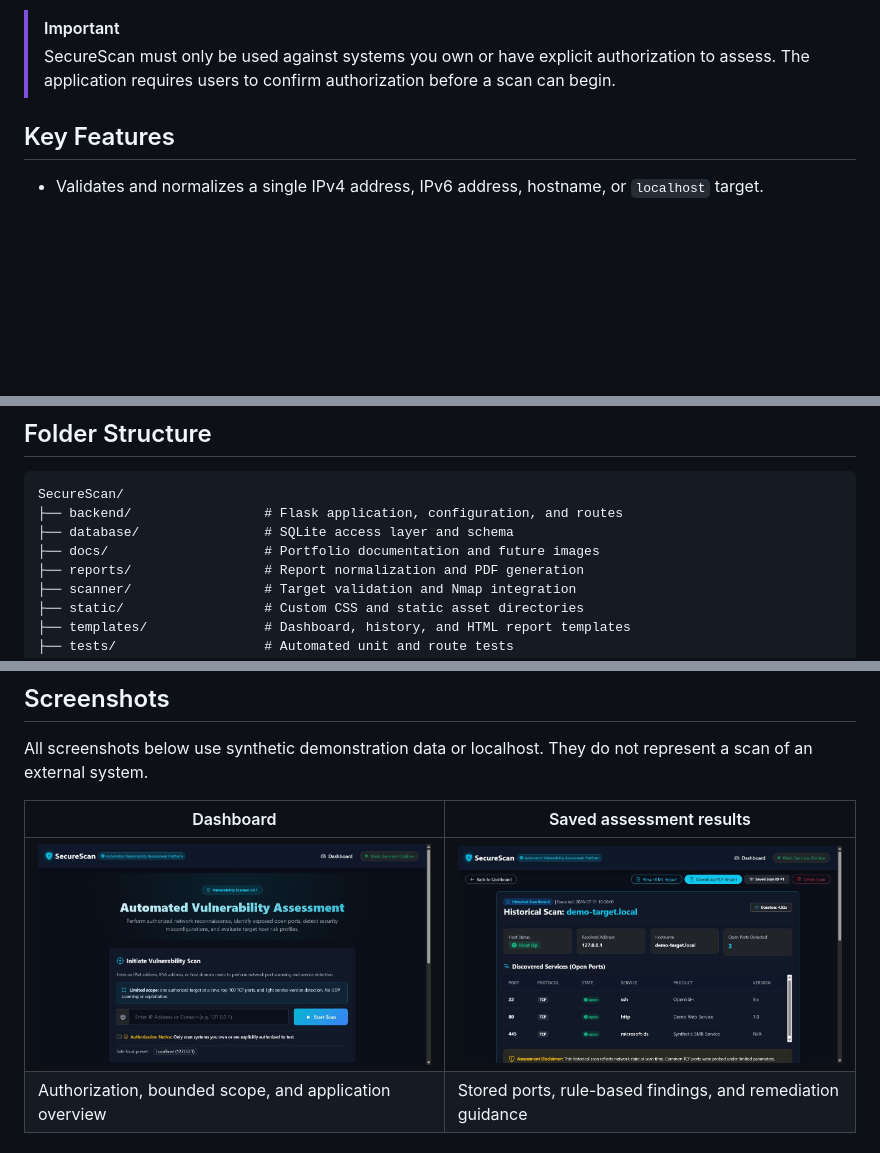
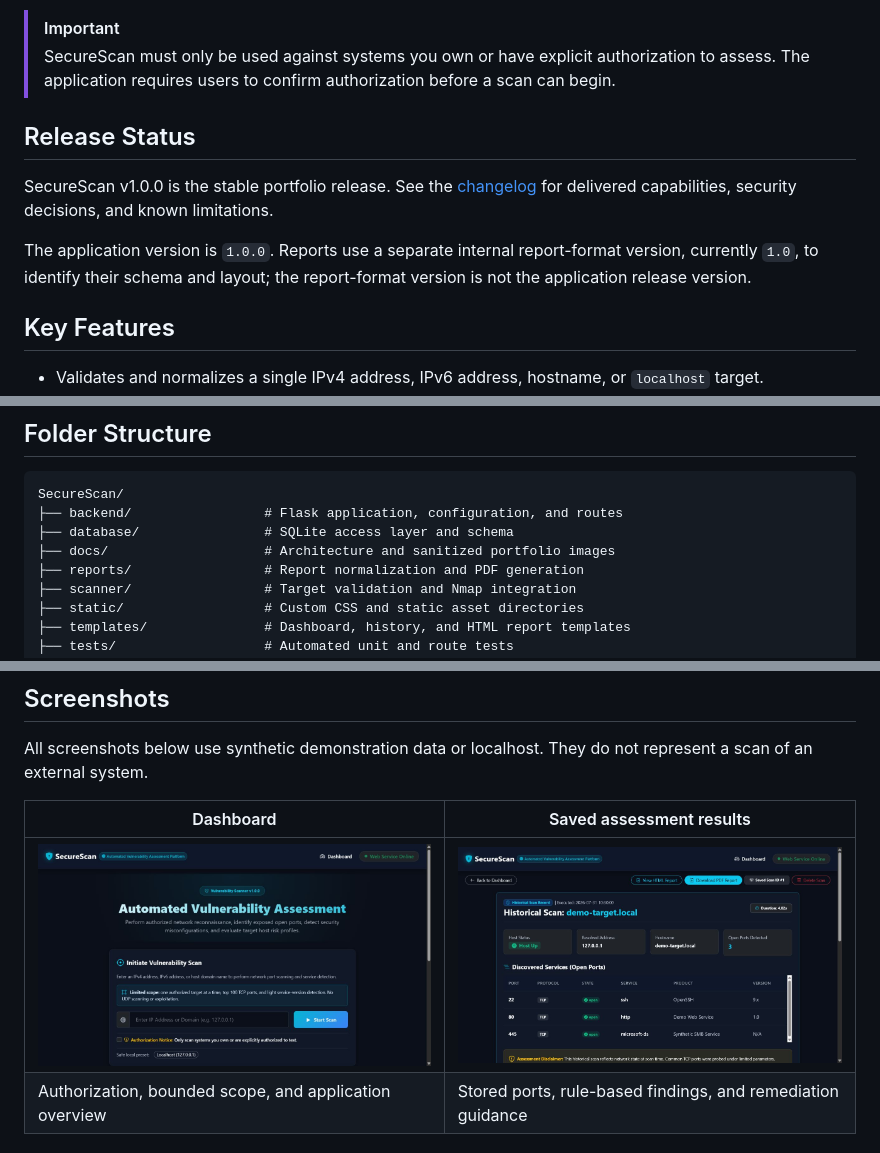
Before and after one commit to Harsh-vardhaan/SecureScan, a Markdown page: README.md, 3 parts joined by grey strips. GitHub-like rendering; pictures changed too: docs/images/dashboard.png; blank space fills up the shorter version.

Commit message:
docs: prepare SecureScan v1.0.0 release metadata

```diff
--- a/README.md
+++ b/README.md
@@ -22,6 +24,16 @@ vulnerability assessment application.
 > SecureScan must only be used against systems you own or have explicit
 > authorization to assess. The application requires users to confirm
 > authorization before a scan can begin.
+
+## Release Status
+
+SecureScan v1.0.0 is the stable portfolio release. See the
+[changelog](CHANGELOG.md) for delivered capabilities, security decisions, and
+known limitations.
+
+The application version is `1.0.0`. Reports use a separate internal
+report-format version, currently `1.0`, to identify their schema and layout;
+the report-format version is not the application release version.
 
 ## Key Features
 
@@ -71,7 +83,7 @@ rerun Nmap or the analyzer.
 SecureScan/
 ├── backend/                 # Flask application, configuration, and routes
 ├── database/                # SQLite access layer and schema
-├── docs/                    # Portfolio documentation and future images
+├── docs/                    # Architecture and sanitized portfolio images
 ├── reports/                 # Report normalization and PDF generation
 ├── scanner/                 # Target validation and Nmap integration
 ├── static/                  # Custom CSS and static asset directories
```
Also changed, not shown: other parts of README.md (+4 -0 lines), CHANGELOG.md (added, +72 -0 lines), 6 other files.
